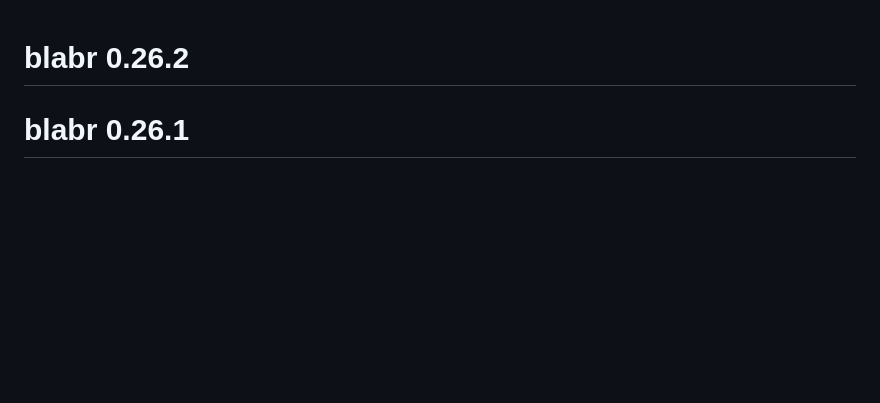
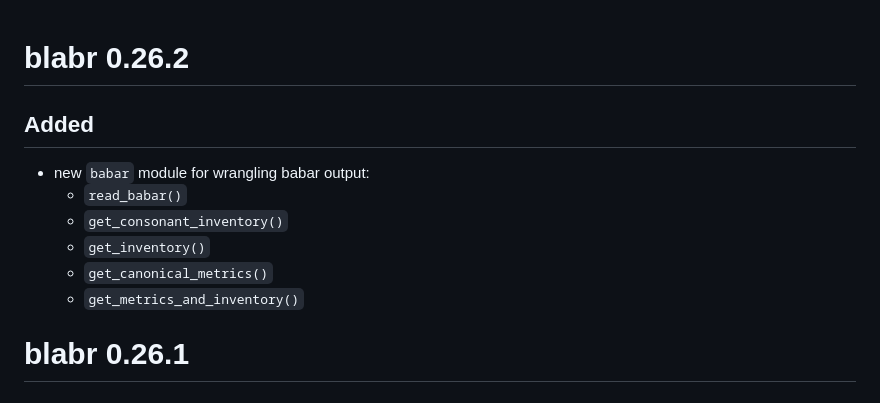
Before and after one commit to BergelsonLab/blabr, a Markdown page: NEWS.md, the part around the change. Drawn GitHub-style; blank space fills up the shorter version.

Commit message:
added descriptions to news.md for version 26.2, and fix minor errors in documentation

```diff
--- a/NEWS.md
+++ b/NEWS.md
@@ -1,4 +1,14 @@
 # blabr 0.26.2
+
+## Added
+
+- new `babar` module for wrangling babar output:
+  - `read_babar()`
+  - `get_consonant_inventory()`
+  - `get_inventory()`
+  - `get_canonical_metrics()`
+  - `get_metrics_and_inventory()`
+
 
 # blabr 0.26.1
 
```
Also changed, not shown: 1 other file.
